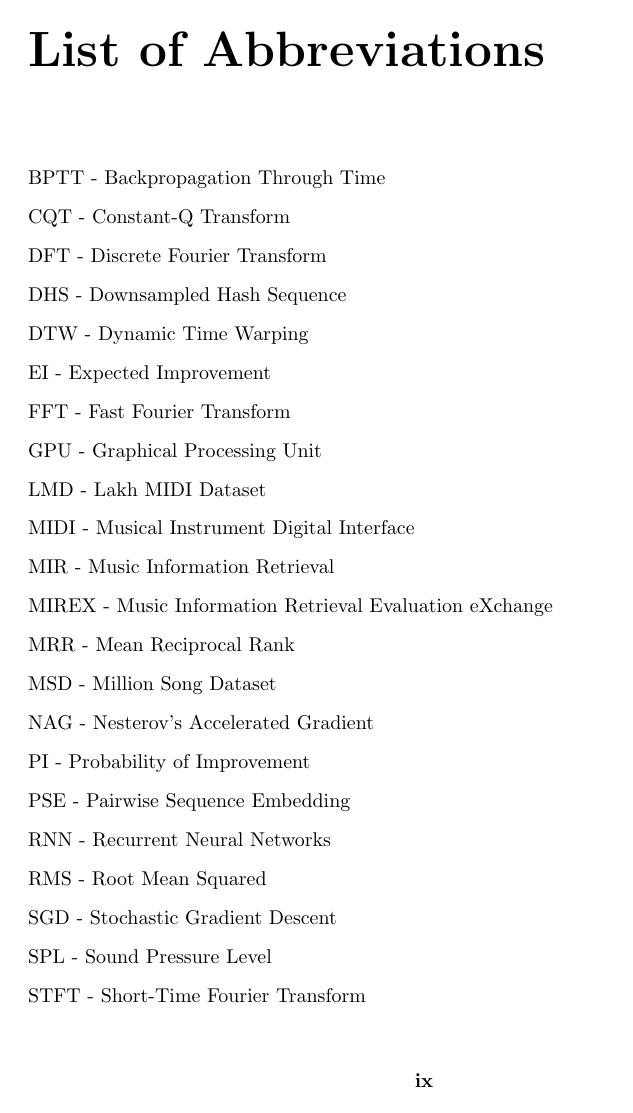
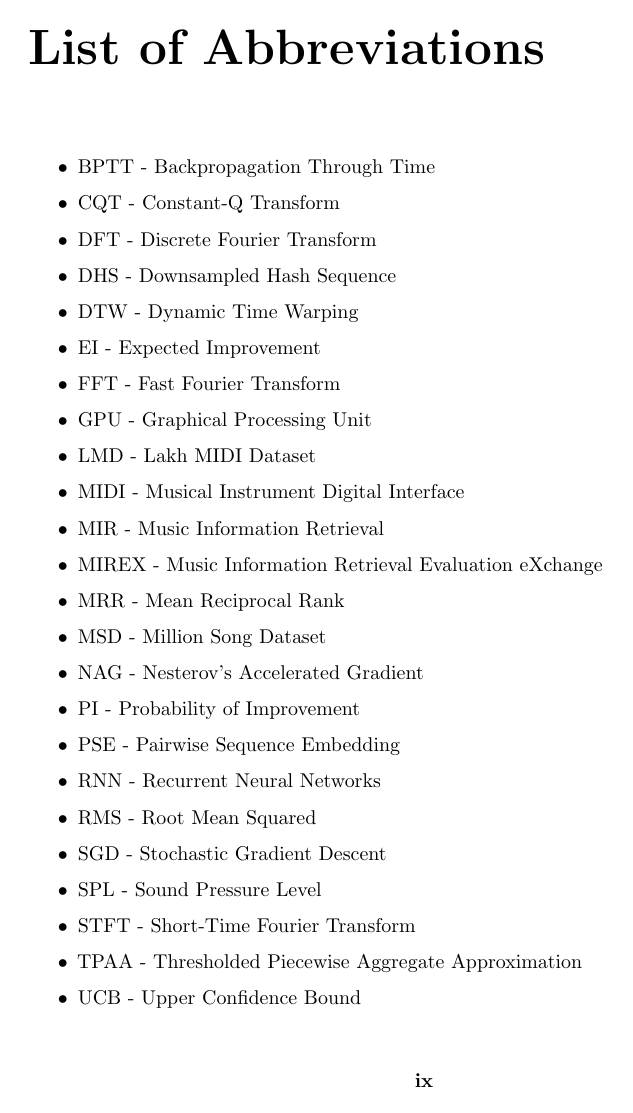
Before and after one commit to craffel/thesis, a LaTeX thesis (thesis.tex, which reads 0_abbrevs.tex): page 15 of 174. Compiled offline with pdfLaTeX.

Commit message:
Use itemize in abbrevs

```diff
--- a/0_abbrevs.tex
+++ b/0_abbrevs.tex
@@ -1,47 +1,51 @@
-BPTT - Backpropagation Through Time
+\begin{itemize}
 
-CQT - Constant-Q Transform
+\item BPTT - Backpropagation Through Time
 
-DFT - Discrete Fourier Transform
+\item CQT - Constant-Q Transform
 
-DHS - Downsampled Hash Sequence
+\item DFT - Discrete Fourier Transform
 
-DTW - Dynamic Time Warping
+\item DHS - Downsampled Hash Sequence
 
-EI - Expected Improvement
+\item DTW - Dynamic Time Warping
 
-FFT - Fast Fourier Transform
+\item EI - Expected Improvement
 
-GPU - Graphical Processing Unit
+\item FFT - Fast Fourier Transform
 
-LMD - Lakh MIDI Dataset
+\item GPU - Graphical Processing Unit
 
-MIDI - Musical Instrument Digital Interface
+\item LMD - Lakh MIDI Dataset
 
-MIR - Music Information Retrieval
+\item MIDI - Musical Instrument Digital Interface
 
-MIREX - Music Information Retrieval Evaluation eXchange
+\item MIR - Music Information Retrieval
 
-MRR - Mean Reciprocal Rank
+\item MIREX - Music Information Retrieval Evaluation eXchange
 
-MSD - Million Song Dataset
+\item MRR - Mean Reciprocal Rank
 
-NAG - Nesterov's Accelerated Gradient
+\item MSD - Million Song Dataset
 
-PI - Probability of Improvement
+\item NAG - Nesterov's Accelerated Gradient
 
-PSE - Pairwise Sequence Embedding
+\item PI - Probability of Improvement
 
-RNN - Recurrent Neural Networks
+\item PSE - Pairwise Sequence Embedding
 
-RMS - Root Mean Squared
+\item RNN - Recurrent Neural Networks
 
-SGD - Stochastic Gradient Descent
+\item RMS - Root Mean Squared
 
-SPL - Sound Pressure Level
+\item SGD - Stochastic Gradient Descent
 
-STFT - Short-Time Fourier Transform
+\item SPL - Sound Pressure Level
 
-TPAA - Thresholded Piecewise Aggregate Approximation
+\item STFT - Short-Time Fourier Transform
 
-UCB - Upper Confidence Bound
+\item TPAA - Thresholded Piecewise Aggregate Approximation
+
+\item UCB - Upper Confidence Bound
+
+\end{itemize}
```
